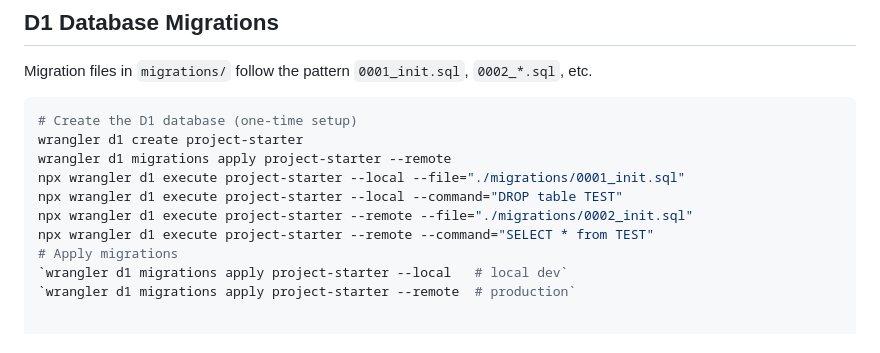
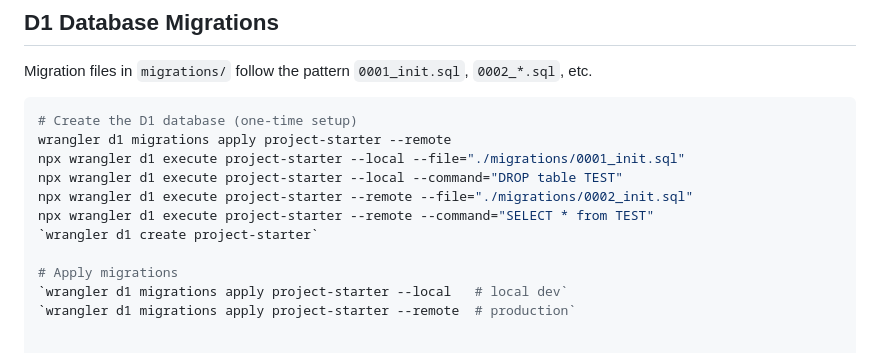
Before and after one commit to thecapacity/project-starter, a Markdown page: README.md, the part around the change. Rendered like a GitHub page.

````diff
--- a/README.md
+++ b/README.md
@@ -57,12 +57,13 @@ Migration files in `migrations/` follow the pattern `0001_init.sql`, `0002_*.sql
 
 ```bash
 # Create the D1 database (one-time setup)
-wrangler d1 create project-starter
 wrangler d1 migrations apply project-starter --remote
 npx wrangler d1 execute project-starter --local --file="./migrations/0001_init.sql"
 npx wrangler d1 execute project-starter --local --command="DROP table TEST"
 npx wrangler d1 execute project-starter --remote --file="./migrations/0002_init.sql"
 npx wrangler d1 execute project-starter --remote --command="SELECT * from TEST"
+`wrangler d1 create project-starter`
+
 # Apply migrations
 `wrangler d1 migrations apply project-starter --local   # local dev`
 `wrangler d1 migrations apply project-starter --remote  # production`
````
